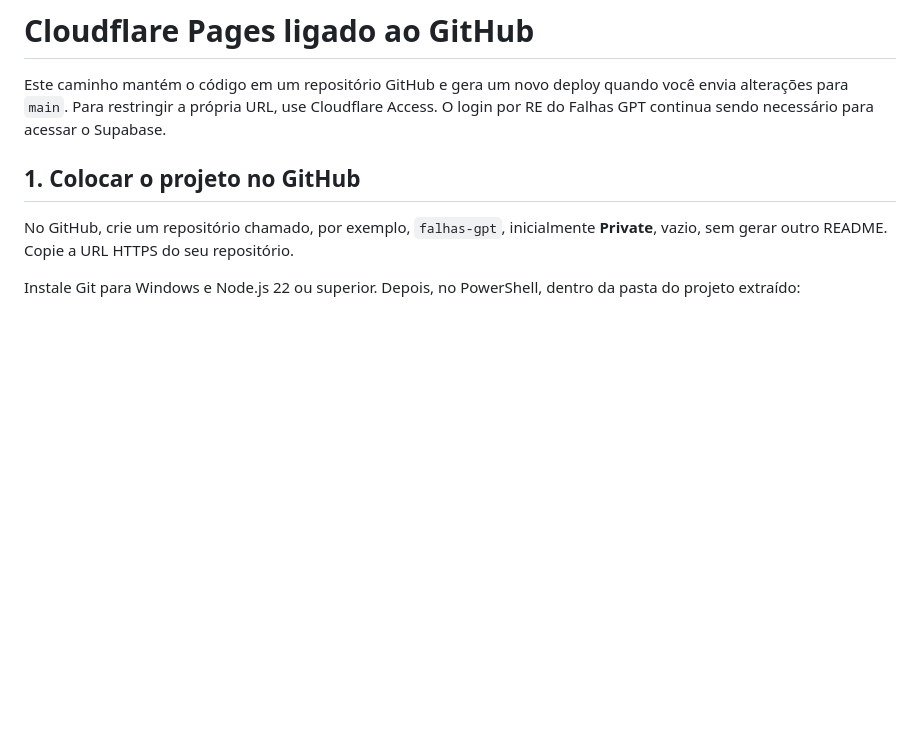
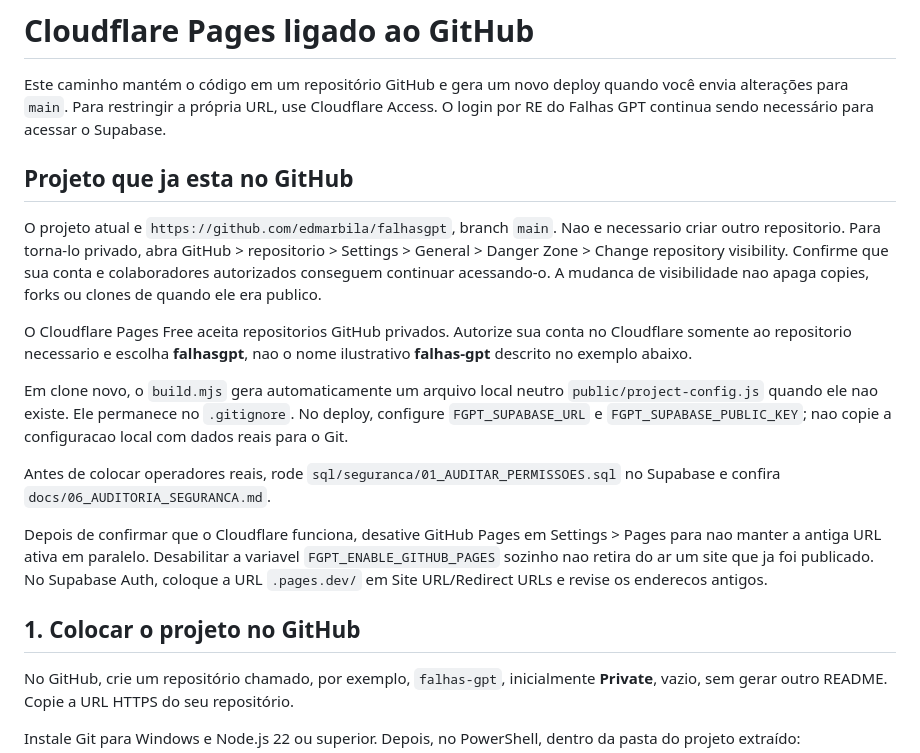
Before and after one commit to edmarbila/falhasgpt, a Markdown page: docs/02_CLOUDFLARE_PAGES.md, the part around the change. Rendered like a GitHub page; blank space fills up the shorter version.

Commit message:
Documentar migracao segura do repositorio atual para Cloudflare Pages privado

```diff
--- a/docs/02_CLOUDFLARE_PAGES.md
+++ b/docs/02_CLOUDFLARE_PAGES.md
@@ -1,6 +1,33 @@
 # Cloudflare Pages ligado ao GitHub
 
 Este caminho mantém o código em um repositório GitHub e gera um novo deploy quando você envia alterações para `main`. Para restringir a própria URL, use Cloudflare Access. O login por RE do Falhas GPT continua sendo necessário para acessar o Supabase.
+
+## Projeto que ja esta no GitHub
+
+O projeto atual e `https://github.com/edmarbila/falhasgpt`, branch `main`.
+Nao e necessario criar outro repositorio. Para torna-lo privado, abra GitHub >
+repositorio > Settings > General > Danger Zone > Change repository visibility.
+Confirme que sua conta e colaboradores autorizados conseguem continuar acessando-o.
+A mudanca de visibilidade nao apaga copies, forks ou clones de quando ele era publico.
+
+O Cloudflare Pages Free aceita repositorios GitHub privados. Autorize sua conta no
+Cloudflare somente ao repositorio necessario e escolha **falhasgpt**, nao o
+nome ilustrativo **falhas-gpt** descrito no exemplo abaixo.
+
+Em clone novo, o `build.mjs` gera automaticamente um arquivo local neutro
+`public/project-config.js` quando ele nao existe. Ele permanece no `.gitignore`.
+No deploy, configure `FGPT_SUPABASE_URL` e `FGPT_SUPABASE_PUBLIC_KEY`;
+nao copie a configuracao local com dados reais para o Git.
+
+Antes de colocar operadores reais, rode
+`sql/seguranca/01_AUDITAR_PERMISSOES.sql` no Supabase e confira
+`docs/06_AUDITORIA_SEGURANCA.md`.
+
+Depois de confirmar que o Cloudflare funciona, desative GitHub Pages em
+Settings > Pages para nao manter a antiga URL ativa em paralelo.
+Desabilitar a variavel `FGPT_ENABLE_GITHUB_PAGES` sozinho nao retira do ar
+um site que ja foi publicado. No Supabase Auth, coloque a URL `.pages.dev/`
+em Site URL/Redirect URLs e revise os enderecos antigos.
 
 ## 1. Colocar o projeto no GitHub
 
```
